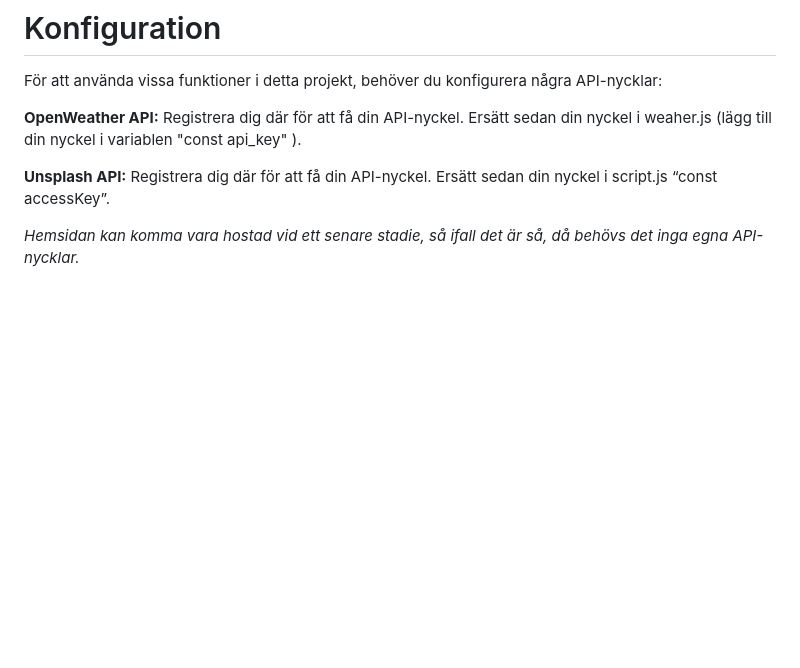
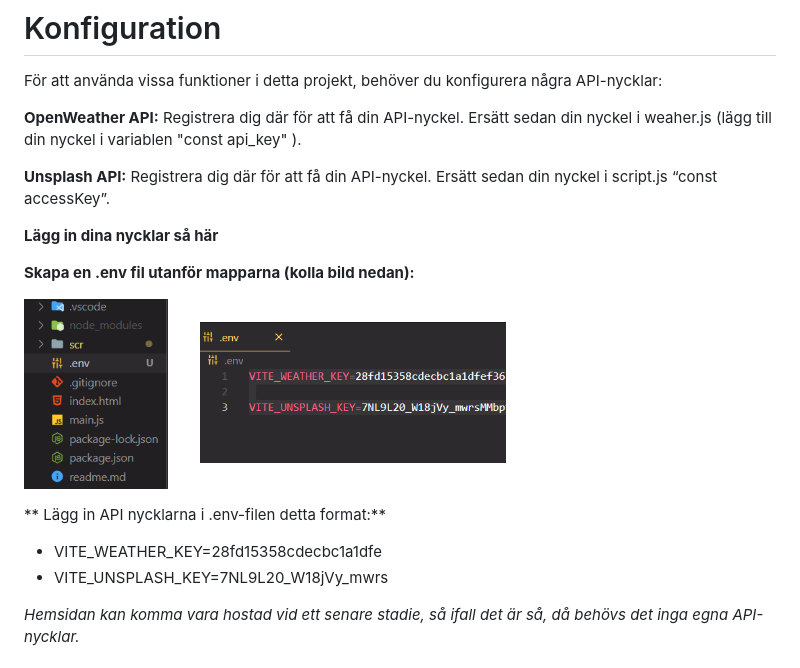
Before and after one commit to WilliamBostrom/API-CHAS, a Markdown page: readme.md, the part around the change. GitHub-like rendering; pictures changed too: scr/img/env-img.png (added); blank space fills up the shorter version.

Commit message:
Uppdaterat readme

```diff
--- a/readme.md
+++ b/readme.md
@@ -42,6 +42,17 @@ För att använda vissa funktioner i detta projekt, behöver du konfigurera någ
 **OpenWeather API:** Registrera dig där för att få din API-nyckel. Ersätt sedan din nyckel i weaher.js (lägg till din nyckel i variablen "const api_key" ).
 
 **Unsplash API:** Registrera dig där för att få din API-nyckel. Ersätt sedan din nyckel i script.js “const accessKey”.
+
+**Lägg in dina nycklar så här**
+
+**Skapa en .env fil utanför mapparna (kolla bild nedan):**
+
+![bild på mall att följa](/scr/img/env-img.png)
+
+** Lägg in API nycklarna i .env-filen detta format:**
+
+- VITE_WEATHER_KEY=28fd15358cdecbc1a1dfe
+- VITE_UNSPLASH_KEY=7NL9L20_W18jVy_mwrs
 
 _Hemsidan kan komma vara hostad vid ett senare stadie, så ifall det är så, då behövs det inga egna API-nycklar._
 
```
Also changed, not shown: 3 other files.
